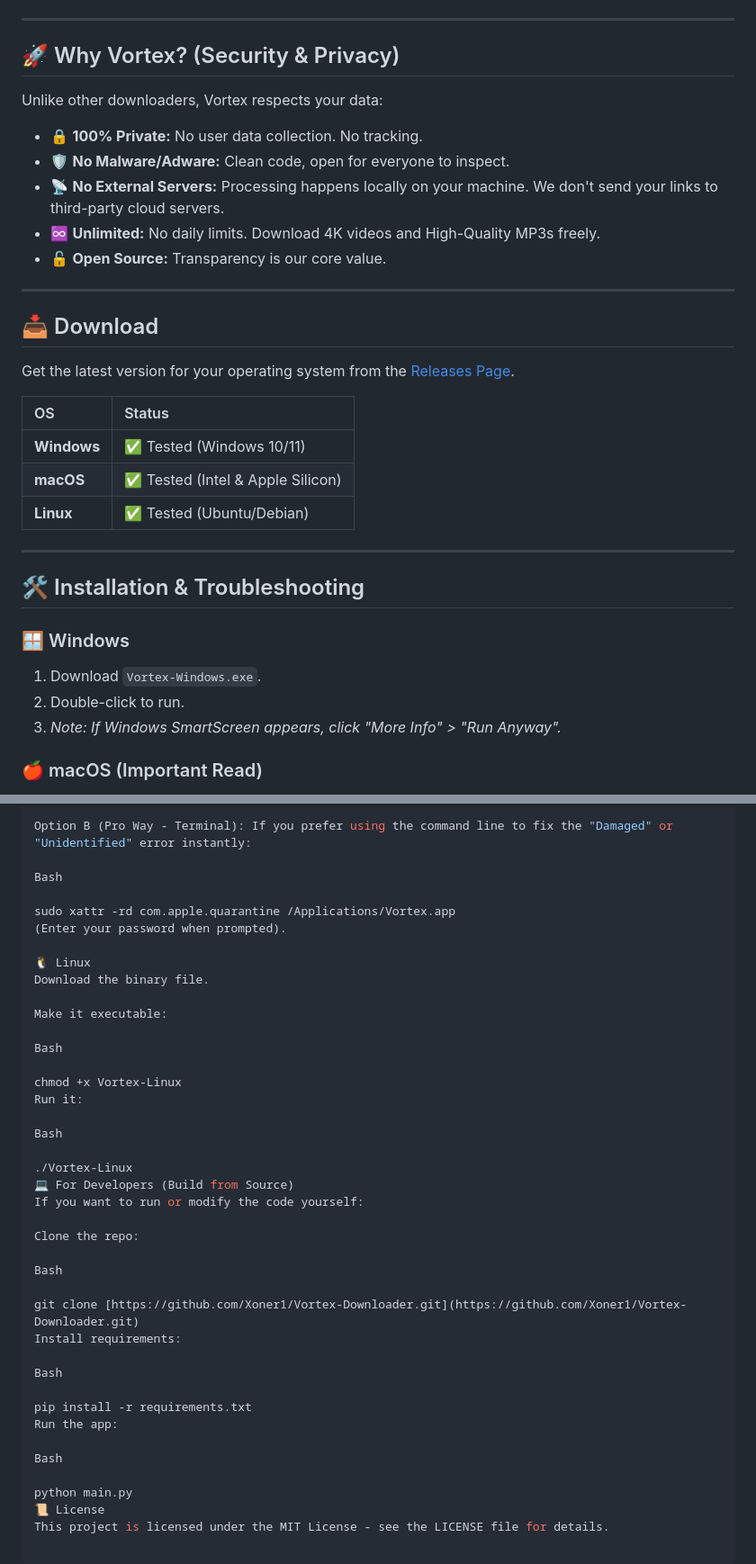
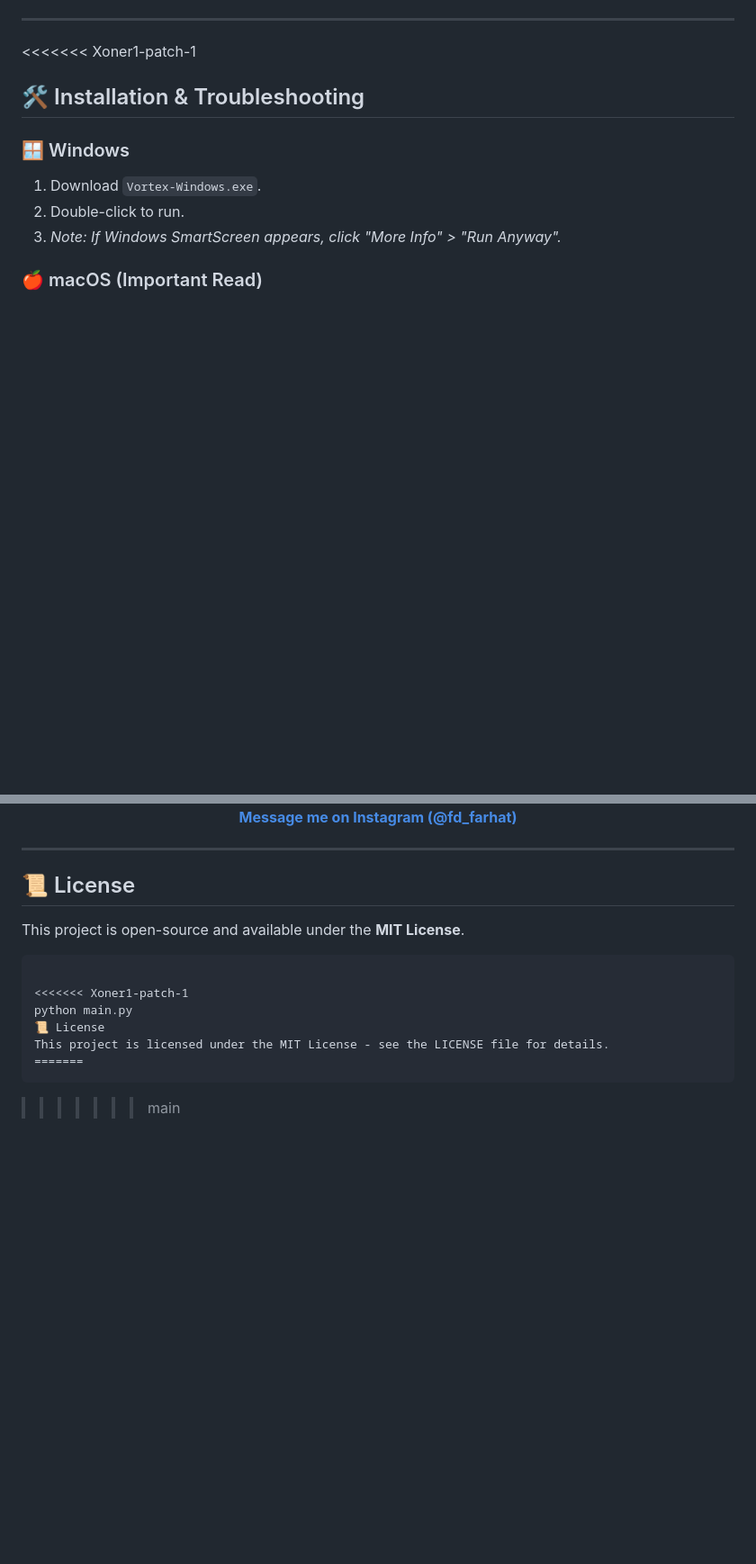
Before and after one commit to Xoner1/Vortex-Downloader, a Markdown page: README.md, 2 parts joined by grey strips. Shown at 90% size. GitHub-like rendering; blank space fills up the shorter version.

````diff
--- a/README.md
+++ b/README.md
@@ -18,30 +29,7 @@
 
 ---
 
-## 🚀 Why Vortex? (Security & Privacy)
-
-Unlike other downloaders, Vortex respects your data:
-
-* 🔒 **100% Private:** No user data collection. No tracking.
-* 🛡️ **No Malware/Adware:** Clean code, open for everyone to inspect.
-* 📡 **No External Servers:** Processing happens locally on your machine. We don't send your links to third-party cloud servers.
-* ♾️ **Unlimited:** No daily limits. Download 4K videos and High-Quality MP3s freely.
-* 🔓 **Open Source:** Transparency is our core value.
-
----
-
-## 📥 Download
-
-Get the latest version for your operating system from the [Releases Page](LINK_TO_YOUR_RELEASES_PAGE_HERE).
-
-| OS | Status |
-| :--- | :--- |
-| **Windows** | ✅ Tested (Windows 10/11) |
-| **macOS** | ✅ Tested (Intel & Apple Silicon) |
-| **Linux** | ✅ Tested (Ubuntu/Debian) |
-
----
-
+<<<<<<< Xoner1-patch-1
 ## 🛠️ Installation & Troubleshooting
 
 ### 🪟 Windows
@@ -146,41 +127,25 @@ Confirm by clicking Open.
 
-Option B (Pro Way - Terminal): If you prefer using the command line to fix the "Damaged" or "Unidentified" error instantly:
 
-Bash
 
-sudo xattr -rd com.apple.quarantine /Applications/Vortex.app
-(Enter your password when prompted).
 
-🐧 Linux
-Download the binary file.
 
-Make it executable:
+<b>Message me on Instagram (@fd_farhat)</b>
+</a>
 
-Bash
+</div>
 
-chmod +x Vortex-Linux
-Run it:
+---
 
-Bash
+## 📜 License
 
-./Vortex-Linux
-💻 For Developers (Build from Source)
-If you want to run or modify the code yourself:
+This project is open-source and available under the **MIT License**.
 
-Clone the repo:
+```
 
-Bash
-
-git clone [https://github.com/Xoner1/Vortex-Downloader.git](https://github.com/Xoner1/Vortex-Downloader.git)
-Install requirements:
-
-Bash
-
-pip install -r requirements.txt
-Run the app:
-
-Bash
-
+<<<<<<< Xoner1-patch-1
 python main.py
 📜 License
 This project is licensed under the MIT License - see the LICENSE file for details.
+=======
+```
+>>>>>>> main
````
Also changed, not shown: other parts of README.md (+65 -61 lines).
